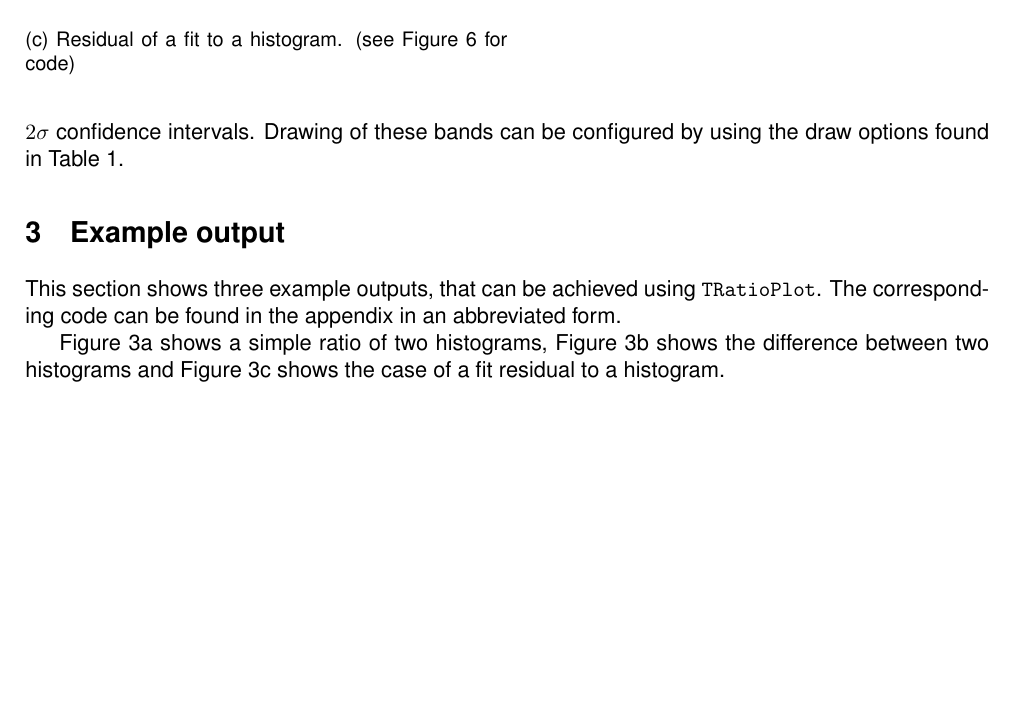
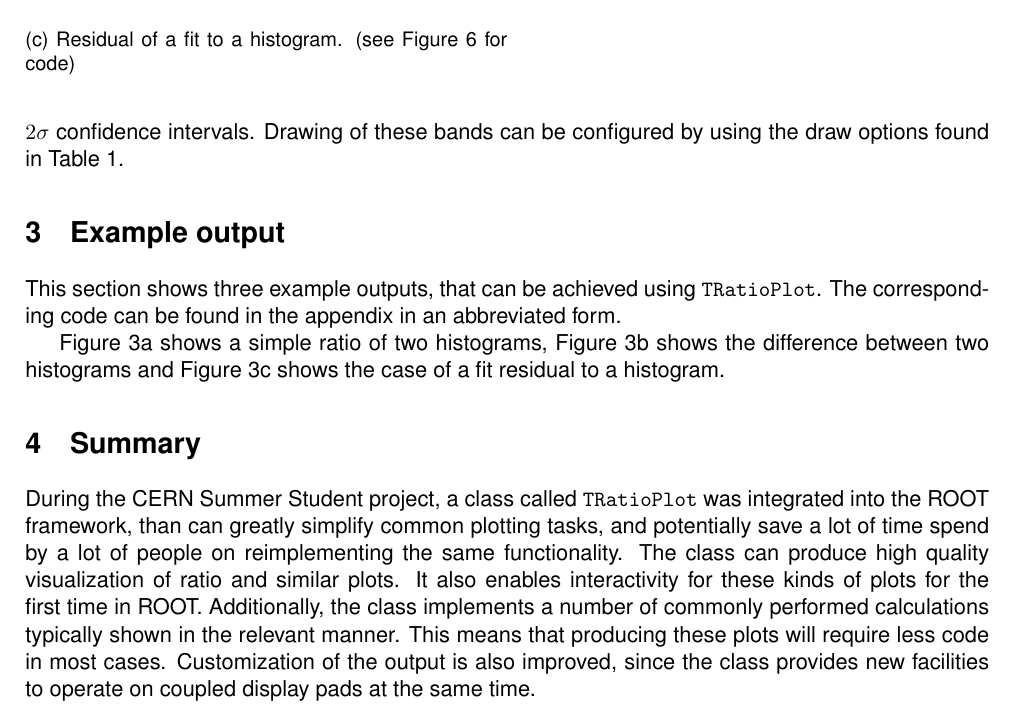
Before and after one commit to paulgessinger/cern-summer-student-report, a LaTeX document (main.tex, which reads body.tex): part of page 4 of 5, cut so that both start at the same text, the shorter picture padded with empty space. Compiled offline with pdfLaTeX.

Commit message:
add summary section and v1 draft pdf

```diff
--- a/body.tex
+++ b/body.tex
@@ -207,6 +207,15 @@ code can be found in the appendix in an abbreviated form.
 \autoref{fig:ratio} shows a simple ratio of two histograms, \autoref{fig:diff} shows the difference
 between two histograms and \autoref{fig:fitres} shows the case of a fit residual to a histogram.
 
+\section{Summary}
+During the CERN Summer Student project, a class called \texttt{TRatioPlot} was integrated into
+the ROOT framework, than can greatly simplify common plotting tasks, and potentially save a lot
+of time spend by a lot of people on reimplementing the same functionality. The class can produce
+high quality visualization of ratio and similar plots. It also enables interactivity for these
+kinds of plots for the first time in ROOT. Additionally, the class implements a number of
+commonly performed calculations typically shown in the relevant manner. This means that producing
+these plots will require less code in most cases. Customization of the output is also improved,
+since the class provides new facilities to operate on coupled display pads at the same time.
 
 \clearpage
 
```
Also changed, not shown: draft_v1.pdf (added).
